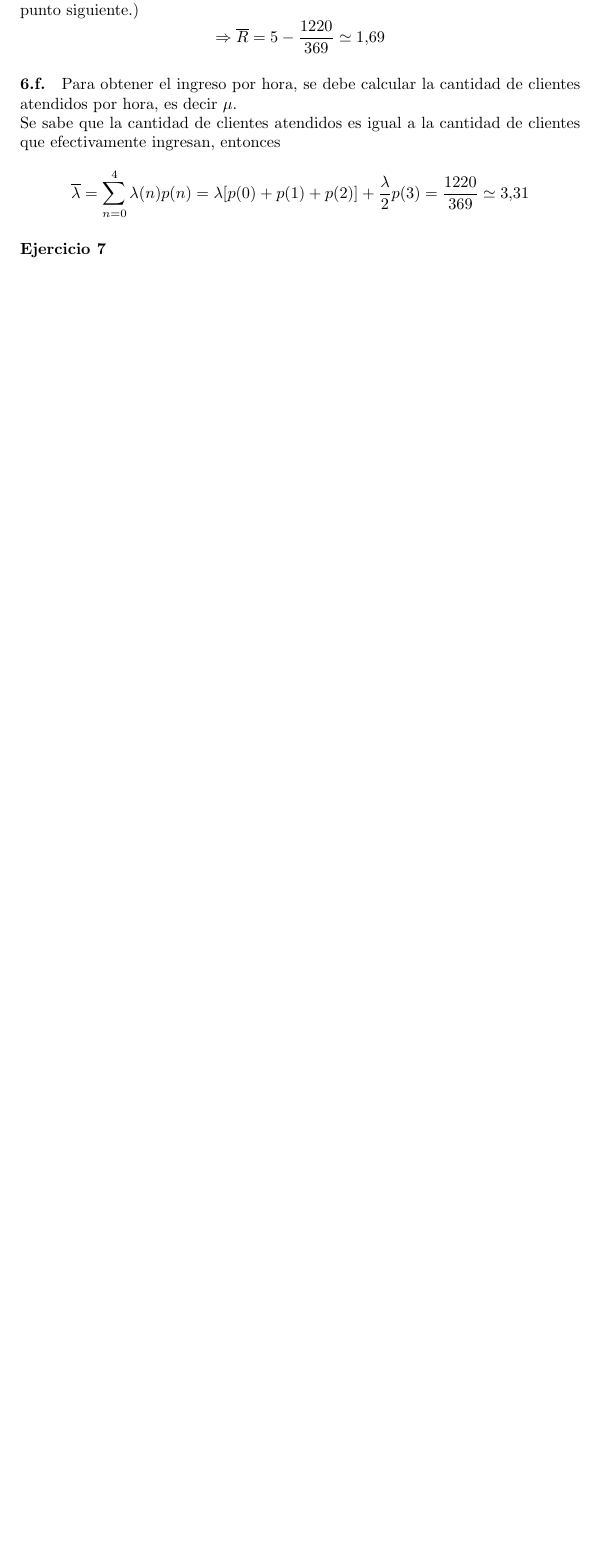
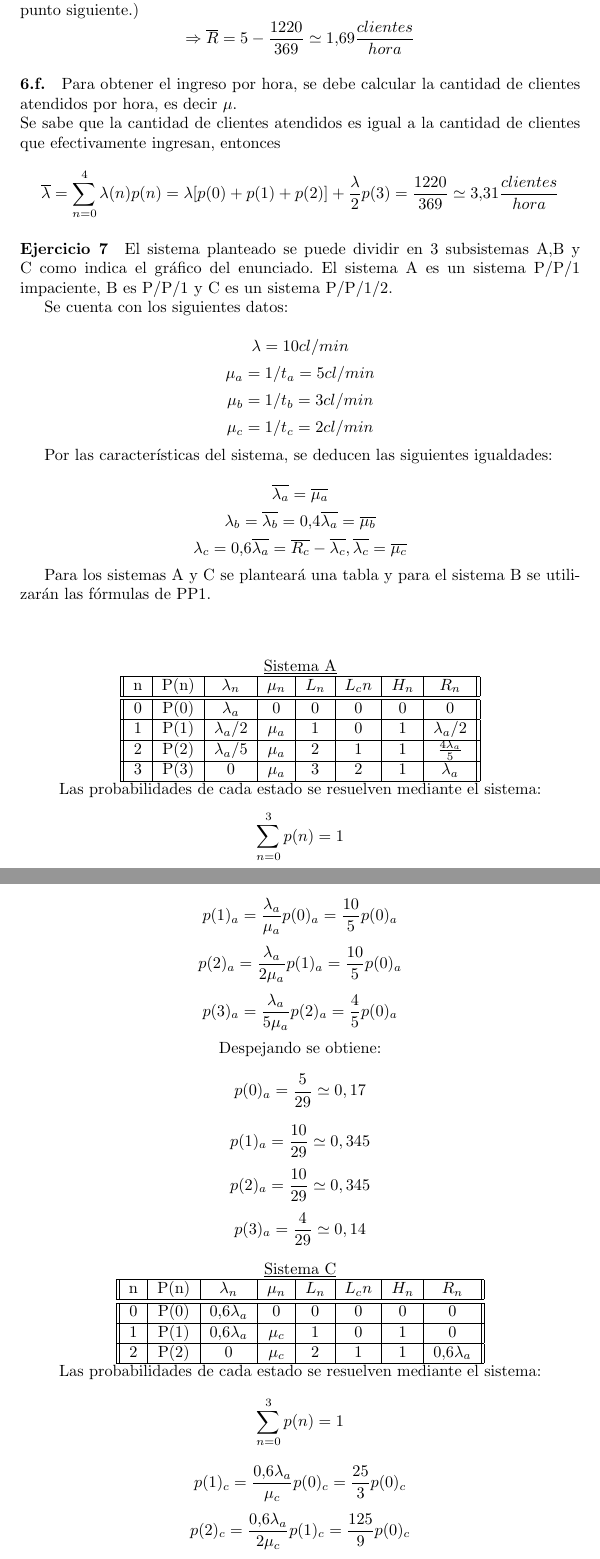
Before and after one commit to invernizzie/fiuba-modelos2, a LaTeX document (tp-colas/tp-colas.tex): part of page 6 of 10 before the commit and two parts of pages 6 and 7 of 13 after it, the two joined at a grey line, cut so that both start at the same text, the shorter picture padded with empty space. Compiled offline with pdfLaTeX.

Commit message:
Ej 7 terminado

```diff
--- a/tp-colas/tp-colas.tex
+++ b/tp-colas/tp-colas.tex
@@ -157,12 +157,69 @@
 
     \paragraph{6.e.} La cantidad promedio de clientes que no ingresan es igual al rechazo  $ \overline{R}$
     En este caso se puede calcular como $ \overline{R} = \lambda - \overline{\lambda}$ (Se tomará el valor de $\overline{\lambda}$ del punto siguiente.)
-    $$ \Rightarrow \overline{R} = 5 - \frac{1220}{369} \simeq 1.69$$
+    $$ \Rightarrow \overline{R} = 5 - \frac{1220}{369} \simeq 1.69 \frac{clientes}{hora}$$
 
 
     \paragraph{6.f.} Para obtener el ingreso por hora, se debe calcular la cantidad de clientes atendidos por hora, es decir $\mu$.\\
     Se sabe que la cantidad de clientes atendidos es igual a la cantidad de clientes que efectivamente ingresan, entonces \\
-    $$ \overline{\lambda} = \sum_{n=0}^{4}\lambda(n) p(n) = \lambda [ p(0)+p(1)+p(2) ] + \frac{\lambda}{2} p(3) = \frac{1220}{369} \simeq 3.31$$
+    $$ \overline{\lambda} = \sum_{n=0}^{4}\lambda(n) p(n) = \lambda [ p(0)+p(1)+p(2) ] + \frac{\lambda}{2} p(3) = \frac{1220}{369} \simeq 3.31 \frac{clientes}{hora}$$
 
 
 \paragraph{Ejercicio 7}
+  El sistema planteado se puede dividir en 3 subsistemas A,B y C como indica el gráfico del enunciado.
+  El sistema A es un sistema P/P/1 impaciente, B es P/P/1 y C es un sistema P/P/1/2.
+
+  Se cuenta con los siguientes datos: \\
+  $$ \lambda = 10 cl/min $$
+  $$ \mu_a = 1/t_a = 5 cl/min $$
+  $$ \mu_b = 1/t_b = 3 cl/min $$
+  $$ \mu_c = 1/t_c = 2 cl/min $$
+
+  Por las características del sistema, se deducen las siguientes igualdades: \\
+  $$ \overline{\lambda_a} = \overline{\mu_a}$$
+  $$ \lambda_b = \overline{\lambda_b} = 0.4 \overline{\lambda_a} = \overline{\mu_b}$$
+  $$ \lambda_c = 0.6 \overline{\lambda_a} = \overline{R_c} - \overline{\lambda_c} , \overline{\lambda_c} = \overline{\mu_c}$$
+
+ Para los sistemas A y C se planteará una tabla y para el sistema B se utilizarán las fórmulas de PP1. \\ \\
+
+ \begin{center}
+  \underline{Sistema A} \\
+    \begin{tabular}{|| c | c | c | c | c | c | c | c ||}
+    \hline
+     n & P(n) & $\lambda_n$ & $\mu_n$ & $L_n$& $L_cn$ & $H_n$ & $R_n$ 			\\ \hline \hline
+     0 & P(0) & $\lambda_a$   & 0       & 0    & 0      & 0     & 0			\\ \hline
+     1 & P(1) & $\lambda_a$/2 & $\mu_a$ & 1    & 0      & 1     & $\lambda_a$/2		\\ \hline
+     2 & P(2) & $\lambda_a$/5 & $\mu_a$ & 2    & 1      & 1     & $\frac{4\lambda_a}{5}$	\\ \hline
+     3 & P(3) &  0            & $\mu_a$ & 3    & 2      & 1     & $\lambda_a$ 		\\ \hline
+
+    \end{tabular}
+
+    Las probabilidades de cada estado se resuelven mediante el sistema:
+    $$ \sum_{n=0}^{3}p(n) = 1 $$
+    $$ p(1)_a = \frac{\lambda_a}{\mu_a} p(0)_a = \frac{10}{5} p(0)_a $$
+    $$ p(2)_a = \frac{\lambda_a}{2\mu_a} p(1)_a = \frac{10}{5} p(0)_a$$
+    $$ p(3)_a = \frac{\lambda_a}{5\mu_a} p(2)_a = \frac{4}{5} p(0)_a$$
+
+    Despejando se obtiene:
+    $$ p(0)_a = \frac{5}{29} \simeq 0,17 $$
+    $$ p(1)_a = \frac{10}{29} \simeq 0,345 $$
+    $$ p(2)_a = \frac{10}{29} \simeq 0,345 $$
+    $$ p(3)_a = \frac{4}{29} \simeq 0,14 $$
+
+  \end{center}
+
+ \begin{center}
+  \underline{Sistema C} \\
+    \begin{tabular}{|| c | c | c | c | c | c | c | c ||}
+    \hline
+     n & P(n) & $\lambda_n$ & $\mu_n$ & $L_n$& $L_cn$ & $H_n$ & $R_n$ 			\\ \hline \hline
+     0 & P(0) & $0.6 \lambda_a$ & 0       & 0    & 0      & 0     & 0			\\ \hline
+     1 & P(1) & $0.6 \lambda_a$ & $\mu_c$ & 1    & 0      & 1     & 0	\\ \hline
+     2 & P(2) & 0               & $\mu_c$ & 2    & 1      & 1     & $0.6 \lambda_a$ \\ \hline
+
+    \end{tabular}
+
+    Las probabilidades de cada estado se resuelven mediante el sistema:
+    $$ \sum_{n=0}^{3}p(n) = 1 $$
+    $$ p(1)_c = \frac{0.6\lambda_a}{\mu_c} p(0)_c = \frac{25}{3}p(0)_c$$
+    $$ p(2)_c = \frac{0.6\lambda_a}{2\mu_c} p(1)_c = \frac{125}{9} p(0)_c$$
```
Also changed, not shown: tp-colas/tp-colas.pdf, tp-colas/tp-colas.tex (37 more changed lines).
